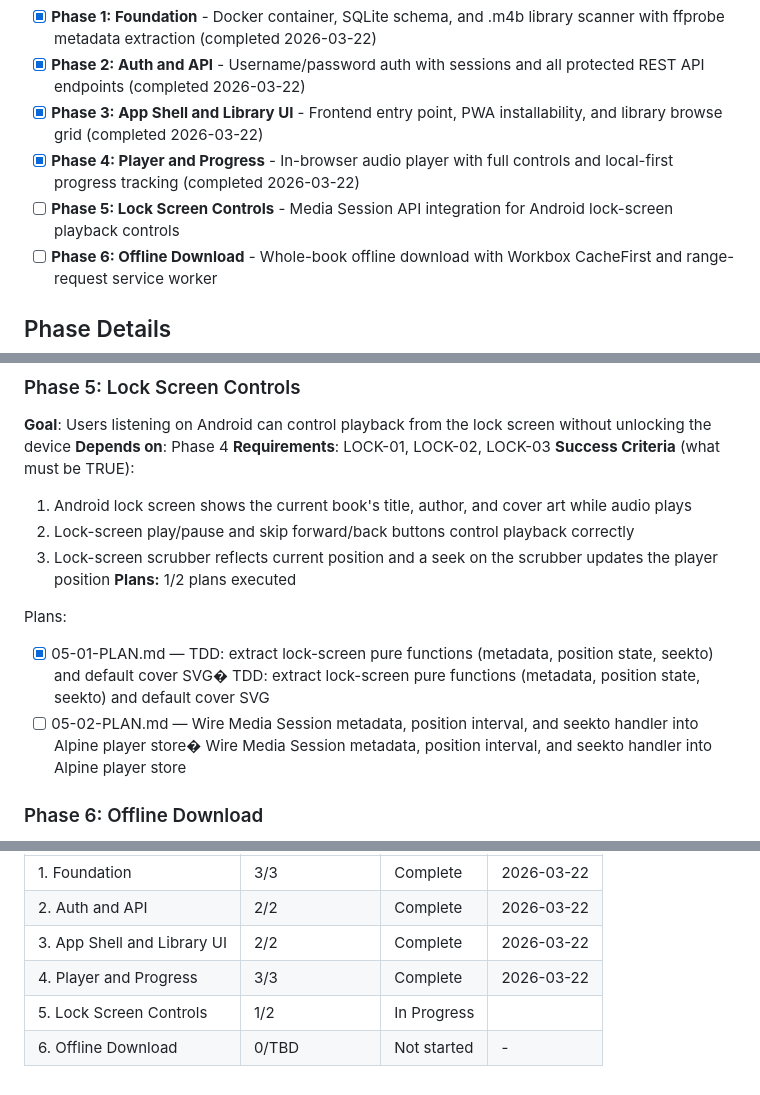
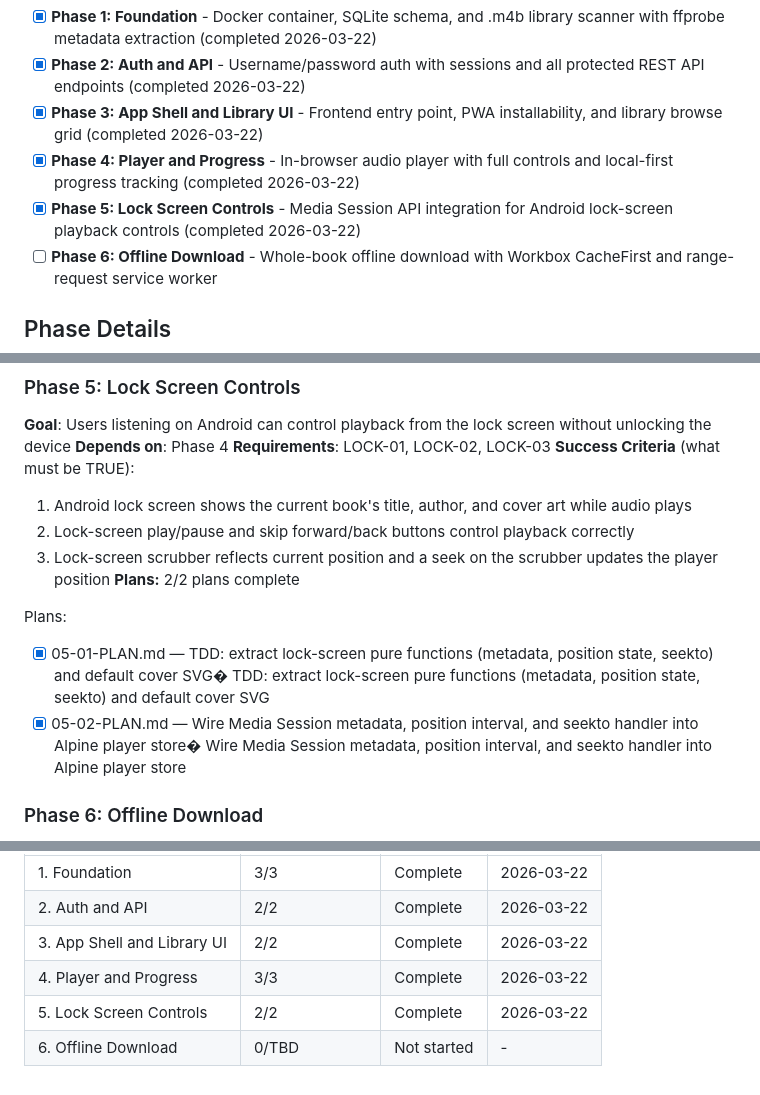
Before and after one commit to cokeeffekt/spine, a Markdown page: .planning/ROADMAP.md, 3 parts joined by grey strips. Drawn GitHub-style.

```diff
--- a/.planning/ROADMAP.md
+++ b/.planning/ROADMAP.md
@@ -16,7 +16,7 @@ Decimal phases appear between their surrounding integers in numeric order.
 - [x] **Phase 2: Auth and API** - Username/password auth with sessions and all protected REST API endpoints (completed 2026-03-22)
 - [x] **Phase 3: App Shell and Library UI** - Frontend entry point, PWA installability, and library browse grid (completed 2026-03-22)
 - [x] **Phase 4: Player and Progress** - In-browser audio player with full controls and local-first progress tracking (completed 2026-03-22)
-- [ ] **Phase 5: Lock Screen Controls** - Media Session API integration for Android lock-screen playback controls
+- [x] **Phase 5: Lock Screen Controls** - Media Session API integration for Android lock-screen playback controls (completed 2026-03-22)
 - [ ] **Phase 6: Offline Download** - Whole-book offline download with Workbox CacheFirst and range-request service worker
 
 ## Phase Details
@@ -97,11 +97,11 @@ Plans:
   1. Android lock screen shows the current book's title, author, and cover art while audio plays
   2. Lock-screen play/pause and skip forward/back buttons control playback correctly
   3. Lock-screen scrubber reflects current position and a seek on the scrubber updates the player position
-**Plans:** 1/2 plans executed
+**Plans:** 2/2 plans complete
 
 Plans:
 - [x] 05-01-PLAN.md — TDD: extract lock-screen pure functions (metadata, position state, seekto) and default cover SVG� TDD: extract lock-screen pure functions (metadata, position state, seekto) and default cover SVG
-- [ ] 05-02-PLAN.md — Wire Media Session metadata, position interval, and seekto handler into Alpine player store� Wire Media Session metadata, position interval, and seekto handler into Alpine player store
+- [x] 05-02-PLAN.md — Wire Media Session metadata, position interval, and seekto handler into Alpine player store� Wire Media Session metadata, position interval, and seekto handler into Alpine player store
 
 ### Phase 6: Offline Download
 **Goal**: Users can download audiobooks and play them without a network connection, including seeking
@@ -129,5 +129,5 @@ Phases execute in numeric order: 1 → 2 → 3 → 4 → 5 → 6
 | 2. Auth and API | 2/2 | Complete   | 2026-03-22 |
 | 3. App Shell and Library UI | 2/2 | Complete   | 2026-03-22 |
 | 4. Player and Progress | 3/3 | Complete   | 2026-03-22 |
-| 5. Lock Screen Controls | 1/2 | In Progress|  |
+| 5. Lock Screen Controls | 2/2 | Complete   | 2026-03-22 |
 | 6. Offline Download | 0/TBD | Not started | - |
```
Also changed, not shown: other parts of .planning/ROADMAP.md (+1 -1 lines), .planning/STATE.md (+9 -6 lines), 1 other file.
